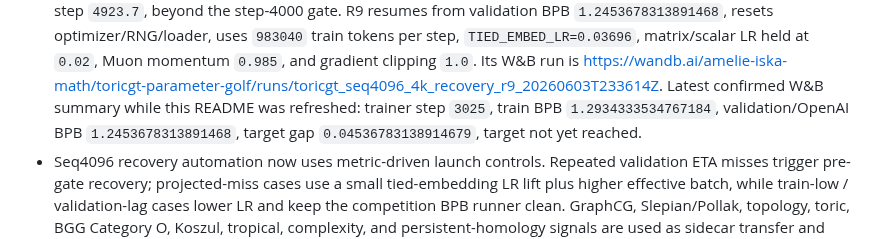
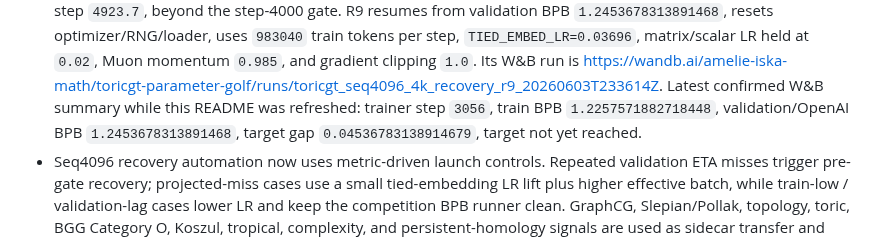
Before and after one commit to amelie-iska/ToricGT, a Markdown page: README.md, the part around the change. Rendered like a GitHub page.

Commit message:
Refresh README with R9 metric recovery status

```diff
--- a/README.md
+++ b/README.md
@@ -34,7 +34,7 @@ Current validated status:
   held at `0.02`, Muon momentum `0.985`, and gradient clipping `1.0`. Its W&B
   run is <https://wandb.ai/amelie-iska-math/toricgt-parameter-golf/runs/toricgt_seq4096_4k_recovery_r9_20260603T233614Z>.
   Latest confirmed W&B summary while this README was refreshed: trainer step
-  `3025`, train BPB `1.2934333534767184`, validation/OpenAI BPB
+  `3056`, train BPB `1.2257571882718448`, validation/OpenAI BPB
   `1.2453678313891468`, target gap `0.04536783138914679`, target not yet
   reached.
 - Seq4096 recovery automation now uses metric-driven launch controls. Repeated
```
